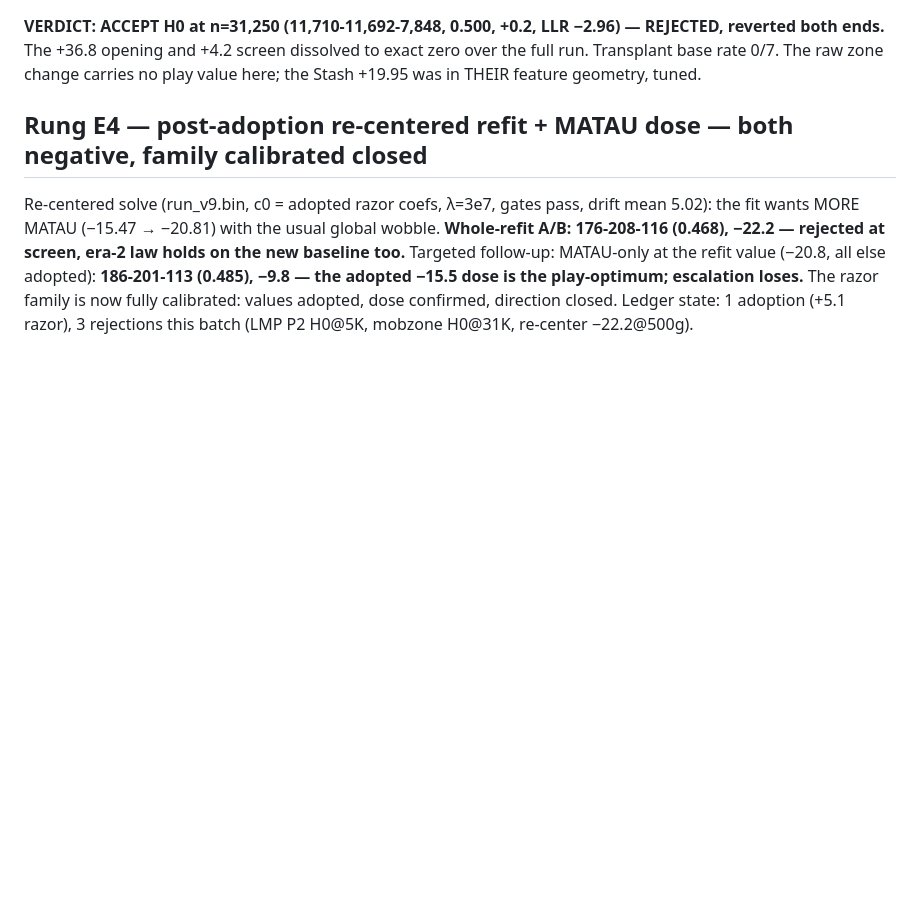
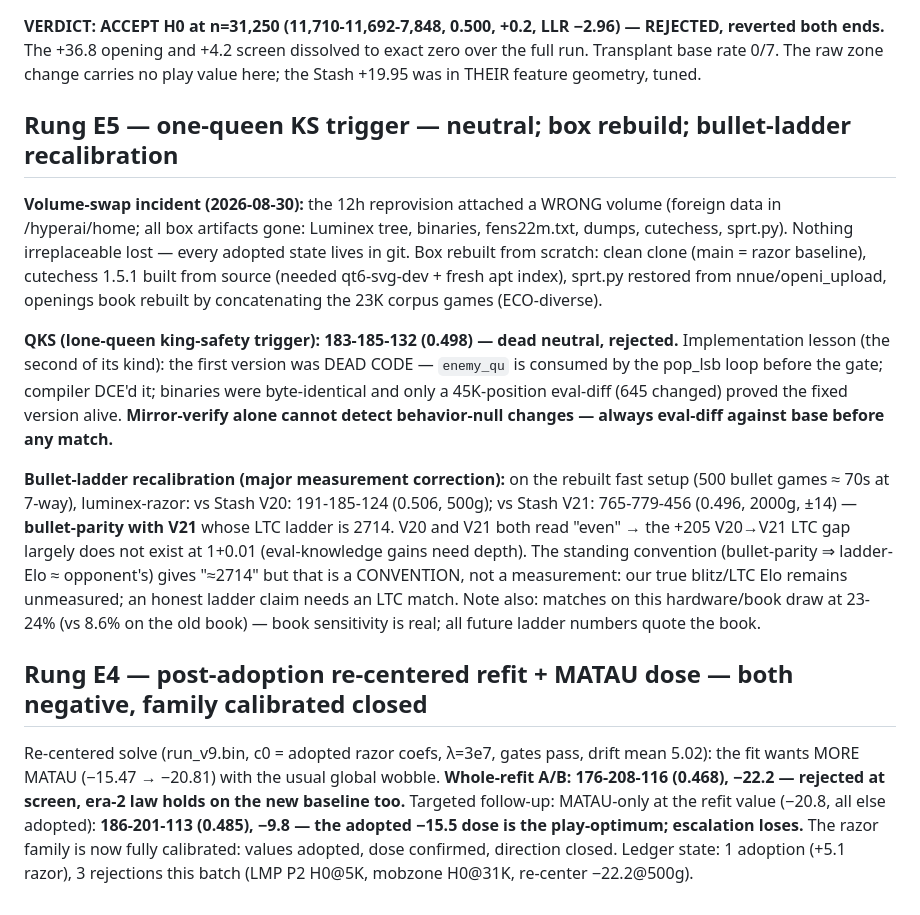
Before and after one commit to changcheng967/Luminex, a Markdown page: HCE_TUNING_RESULTS.md, the part around the change. Drawn GitHub-style; blank space fills up the shorter version.

Commit message:
Record box rebuild after volume swap, QKS neutral, bullet-ladder recalibration
The reprovision attached a foreign volume; all box artifacts were lost
and everything was rebuilt from git (engine, cutechess 1.5.1 from
source, SPRT harness, 23K-game openings book from the corpus PGNs).
The one-queen king-safety trigger read dead neutral (0.498 at 500) —
rejected; its first implementation was dead code (enemy_qu consumed
before the gate) caught only by a 45K eval-diff, now a standing
pre-match check. Ladder recalibration on the fast setup: bullet-parity
with Stash V21 over 2000 games (0.496 +-14) and V20 (0.506) — the
+205 V20-to-V21 LTC gap largely vanishes at 1+0.01, so the old
bullet-parity-to-ladder-Elo convention overstates; LTC measurement
needed for an honest ladder claim.

```diff
--- a/HCE_TUNING_RESULTS.md
+++ b/HCE_TUNING_RESULTS.md
@@ -725,6 +725,39 @@ LLR −2.96) — REJECTED, reverted both ends.** The +36.8 opening and
 base rate 0/7. The raw zone change carries no play value here; the
 Stash +19.95 was in THEIR feature geometry, tuned.
 
+## Rung E5 — one-queen KS trigger — neutral; box rebuild; bullet-ladder recalibration
+
+**Volume-swap incident (2026-08-30):** the 12h reprovision attached a
+WRONG volume (foreign data in /hyperai/home; all box artifacts gone:
+Luminex tree, binaries, fens22m.txt, dumps, cutechess, sprt.py).
+Nothing irreplaceable lost — every adopted state lives in git. Box
+rebuilt from scratch: clean clone (main = razor baseline), cutechess
+1.5.1 built from source (needed qt6-svg-dev + fresh apt index), sprt.py
+restored from nnue/openi_upload, openings book rebuilt by concatenating
+the 23K corpus games (ECO-diverse).
+
+**QKS (lone-queen king-safety trigger): 183-185-132 (0.498) — dead
+neutral, rejected.** Implementation lesson (the second of its kind):
+the first version was DEAD CODE — `enemy_qu` is consumed by the
+pop_lsb loop before the gate; compiler DCE'd it; binaries were
+byte-identical and only a 45K-position eval-diff (645 changed) proved
+the fixed version alive. **Mirror-verify alone cannot detect
+behavior-null changes — always eval-diff against base before any
+match.**
+
+**Bullet-ladder recalibration (major measurement correction):** on the
+rebuilt fast setup (500 bullet games ≈ 70s at 7-way), luminex-razor:
+vs Stash V20: 191-185-124 (0.506, 500g); vs Stash V21: 765-779-456
+(0.496, 2000g, ±14) — **bullet-parity with V21** whose LTC ladder is
+2714. V20 and V21 both read "even" → the +205 V20→V21 LTC gap largely
+does not exist at 1+0.01 (eval-knowledge gains need depth). The
+standing convention (bullet-parity ⇒ ladder-Elo ≈ opponent's) gives
+"≈2714" but that is a CONVENTION, not a measurement: our true
+blitz/LTC Elo remains unmeasured; an honest ladder claim needs an LTC
+match. Note also: matches on this hardware/book draw at 23-24%
+(vs 8.6% on the old book) — book sensitivity is real; all future
+ladder numbers quote the book.
+
 ## Rung E4 — post-adoption re-centered refit + MATAU dose — both negative, family calibrated closed
 
 Re-centered solve (run_v9.bin, c0 = adopted razor coefs, λ=3e7,
```
